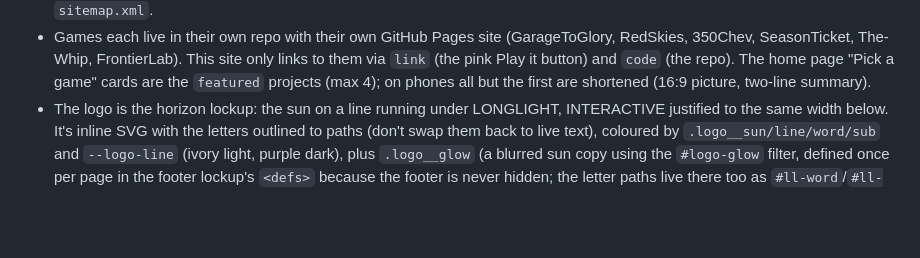
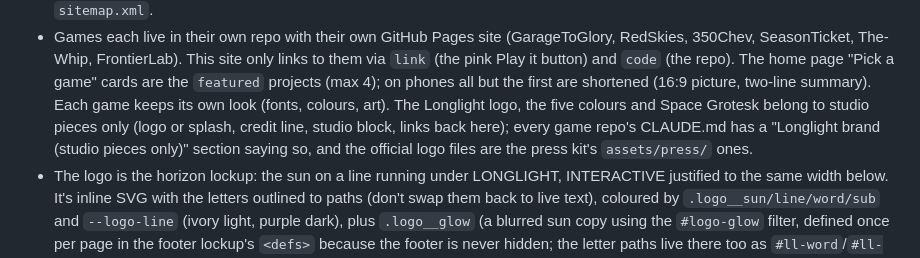
Before and after one commit to Jxstrr0/Kelbo.Website, a Markdown page: CLAUDE.md, the part around the change. Rendered like a GitHub page; blank space fills up the shorter version.

Commit message:
Docs: games keep their own looks; Longlight brand is for studio pieces only
Co-Authored-By: Claude Opus 5.5 <noreply@anthropic.com>
Claude-Session: https://claude.ai/code/session_016QaTkMKy8nw5ihBrZfYzcJ

```diff
--- a/CLAUDE.md
+++ b/CLAUDE.md
@@ -544,6 +544,11 @@ keep the Co-Authored-By trailer for Claude in each message.
   them via `link` (the pink Play it button) and `code` (the repo). The home
   page "Pick a game" cards are the `featured` projects (max 4); on phones
   all but the first are shortened (16:9 picture, two-line summary).
+  Each game keeps its own look (fonts, colours, art). The Longlight logo,
+  the five colours and Space Grotesk belong to studio pieces only (logo or
+  splash, credit line, studio block, links back here); every game repo's
+  CLAUDE.md has a "Longlight brand (studio pieces only)" section saying so,
+  and the official logo files are the press kit's `assets/press/` ones.
 - The logo is the horizon lockup: the sun on a line running under
   LONGLIGHT, INTERACTIVE justified to the same width below. It's inline SVG
   with the letters outlined to paths (don't swap them back to live text),
```
